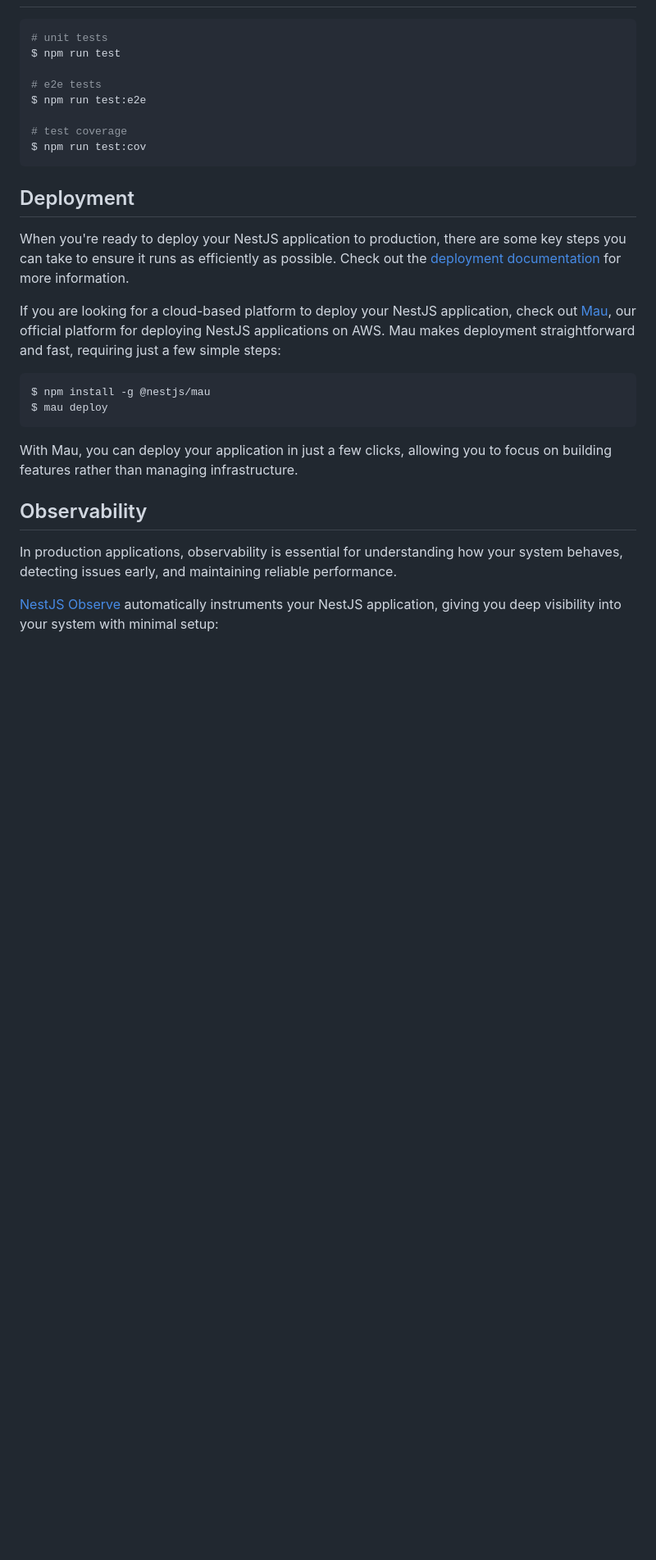
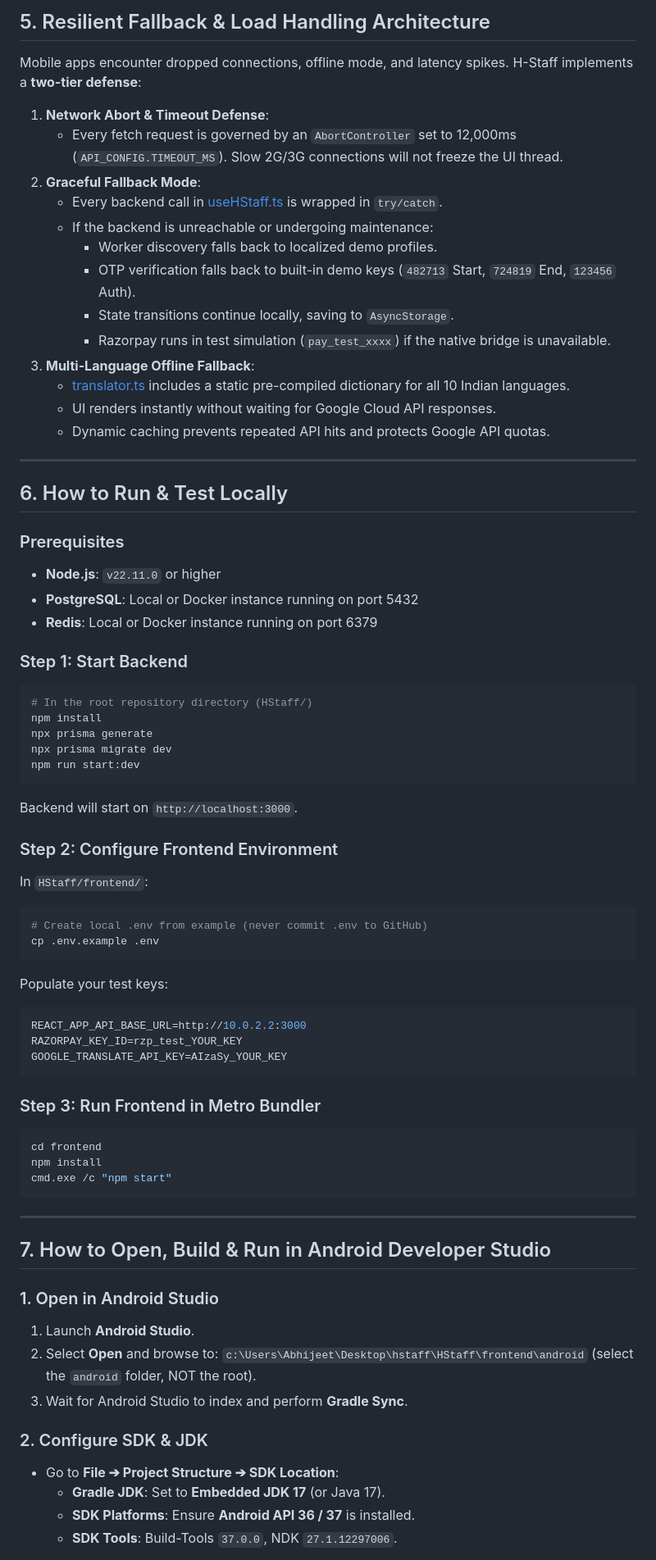
Before and after one commit to Akshaaa08/HStaff, a Markdown page: README.md, the part around one of its changes. Shown at 82% size. GitHub-like rendering; blank space fills up the shorter version.

````diff
--- a/README.md
+++ b/README.md
@@ -49,30 +152,73 @@ $ npm run start:prod
+## 5. Resilient Fallback & Load Handling Architecture
+
+Mobile apps encounter dropped connections, offline mode, and latency spikes. H-Staff implements a **two-tier defense**:
+
+1. **Network Abort & Timeout Defense**:
+   - Every fetch request is governed by an `AbortController` set to 12,000ms (`API_CONFIG.TIMEOUT_MS`). Slow 2G/3G connections will not freeze the UI thread.
+2. **Graceful Fallback Mode**:
+   - Every backend call in [useHStaff.ts](file:///c:/Users/Abhijeet/Desktop/hstaff/HStaff/frontend/src/state/useHStaff.ts) is wrapped in `try/catch`.
+   - If the backend is unreachable or undergoing maintenance:
+     - Worker discovery falls back to localized demo profiles.
+     - OTP verification falls back to built-in demo keys (`482713` Start, `724819` End, `123456` Auth).
+     - State transitions continue locally, saving to `AsyncStorage`.
+     - Razorpay runs in test simulation (`pay_test_xxxx`) if the native bridge is unavailable.
+3. **Multi-Language Offline Fallback**:
+   - [translator.ts](file:///c:/Users/Abhijeet/Desktop/hstaff/HStaff/frontend/src/lib/translator.ts) includes a static pre-compiled dictionary for all 10 Indian languages.
+   - UI renders instantly without waiting for Google Cloud API responses.
+   - Dynamic caching prevents repeated API hits and protects Google API quotas.
+
+---
+
+## 6. How to Run & Test Locally
+
+### Prerequisites
+- **Node.js**: `v22.11.0` or higher
+- **PostgreSQL**: Local or Docker instance running on port 5432
+- **Redis**: Local or Docker instance running on port 6379
+
+### Step 1: Start Backend
 ```bash
-# unit tests
-$ npm run test
+# In the root repository directory (HStaff/)
+npm install
+npx prisma generate
+npx prisma migrate dev
+npm run start:dev
+```
+Backend will start on `http://localhost:3000`.
 
-# e2e tests
-$ npm run test:e2e
-
-# test coverage
-$ npm run test:cov
+### Step 2: Configure Frontend Environment
+In `HStaff/frontend/`:
+```bash
+# Create local .env from example (never commit .env to GitHub)
+cp .env.example .env
+```
+Populate your test keys:
+```env
+REACT_APP_API_BASE_URL=http://10.0.2.2:3000
+RAZORPAY_KEY_ID=rzp_test_YOUR_KEY
+GOOGLE_TRANSLATE_API_KEY=AIzaSy_YOUR_KEY
 ```
 
-## Deployment
-
-When you're ready to deploy your NestJS application to production, there are some key steps you can take to ensure it runs as efficiently as possible. Check out the [deployment documentation](https://docs.nestjs.com/deployment) for more information.
-
-If you are looking for a cloud-based platform to deploy your NestJS application, check out [Mau](https://mau.nestjs.com), our official platform for deploying NestJS applications on AWS. Mau makes deployment straightforward and fast, requiring just a few simple steps:
-
+### Step 3: Run Frontend in Metro Bundler
 ```bash
-$ npm install -g @nestjs/mau
-$ mau deploy
+cd frontend
+npm install
+cmd.exe /c "npm start"
 ```
 
-With Mau, you can deploy your application in just a few clicks, allowing you to focus on building features rather than managing infrastructure.
+---
 
-## Observability
+## 7. How to Open, Build & Run in Android Developer Studio
 
-In production applications, observability is essential for understanding how your system behaves, detecting issues early, and maintaining reliable performance.
+### 1. Open in Android Studio
+1. Launch **Android Studio**.
+2. Select **Open** and browse to:
+   `c:\Users\Abhijeet\Desktop\hstaff\HStaff\frontend\android` (select the `android` folder, NOT the root).
+3. Wait for Android Studio to index and perform **Gradle Sync**.
 
-[NestJS Observe](https://observe.nestjs.com) automatically instruments your NestJS application, giving you deep visibility into your system with minimal setup:
+### 2. Configure SDK & JDK
+- Go to **File ➔ Project Structure ➔ SDK Location**:
+  - **Gradle JDK**: Set to **Embedded JDK 17** (or Java 17).
+  - **SDK Platforms**: Ensure **Android API 36 / 37** is installed.
+  - **SDK Tools**: Build-Tools `37.0.0`, NDK `27.1.12297006`.
 
````
Also changed, not shown: other parts of README.md (+173 -72 lines).
